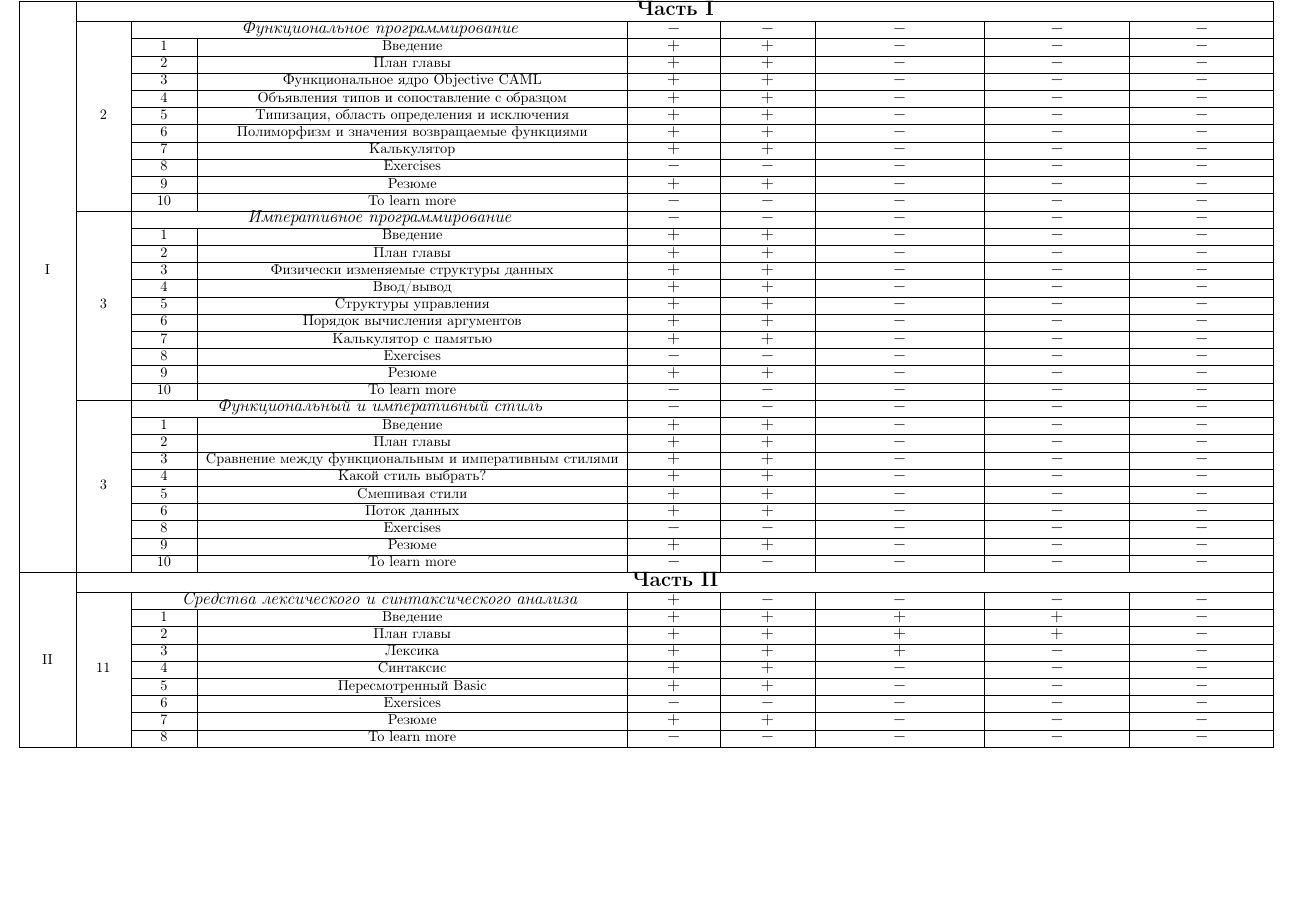
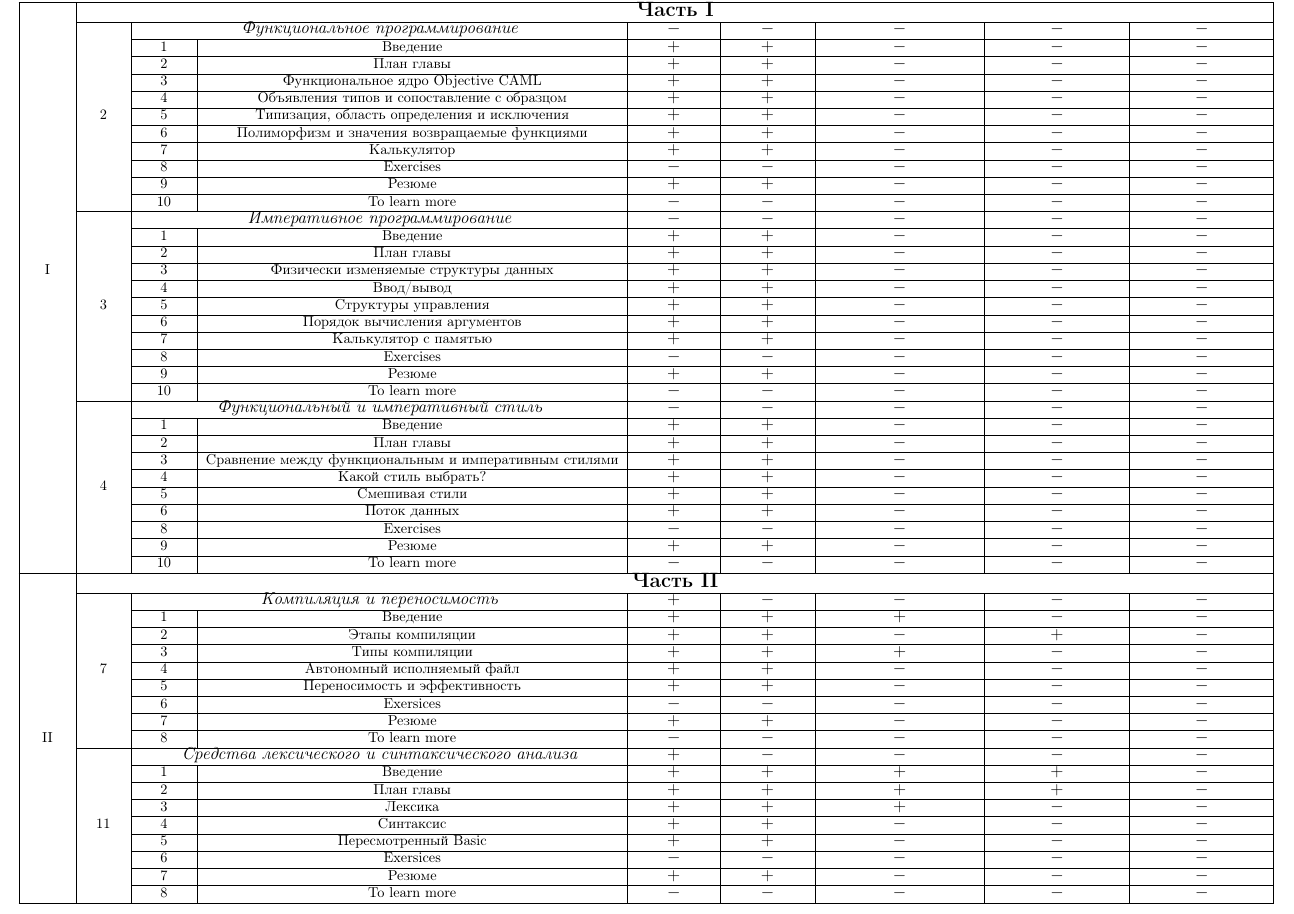
Before and after one commit to alexanius/ocaml_book.repo, a LaTeX book (status/status.tex): part of the page, cut so that both start at the same text, the shorter picture padded with empty space. Compiled offline with pdfLaTeX.

Commit message:
Обновление статуса

```diff
--- a/status/status.tex
+++ b/status/status.tex
@@ -89,7 +89,7 @@
 	\cline{2-9}
 	\cline{2-9}
 %------------------------------------------------------------------------------
-	 & \multirow{10}*{3} & \multicolumn{2}{|c|}{\large{\it Функциональный и императивный стиль}} & \no & \no & \no & \no & \no \\
+	 & \multirow{10}*{4} & \multicolumn{2}{|c|}{\large{\it Функциональный и императивный стиль}} & \no & \no & \no & \no & \no \\
 	\cline{3-9}
 	 & & 1 & Введение & \yes & \yes & \no & \no & \no \\
 	\cline{3-9}
@@ -112,8 +112,27 @@
 	\cline{2-9}
 %=============================================================================-
 	\hline
-	\multirow{10}*{II} & \multicolumn{8}{|c|}{\Large{\bf Часть II}} \\
+	\multirow{19}*{II} & \multicolumn{8}{|c|}{\Large{\bf Часть II}} \\
 	\cline{2-9}
+	\cline{2-9}
+%------------------------------------------------------------------------------
+	 & \multirow{9}*{7} & \multicolumn{2}{|c|}{\large{\it Компиляция и переносимость}} & \yes & \no & \no & \no & \no \\
+	\cline{3-9}
+	 & & 1 & Введение & \yes & \yes & \yes & \no & \no \\
+	\cline{3-9}
+	 &  & 2 & Этапы компиляции & \yes & \yes & \no & \yes & \no \\
+	\cline{3-9}
+	 &  & 3 & Типы компиляции & \yes & \yes & \yes & \no & \no \\
+	\cline{3-9}
+	 &  & 4 & Автономный исполняемый файл & \yes & \yes & \no & \no & \no \\
+	\cline{3-9}
+	 &  & 5 & Переносимость и эффективность & \yes & \yes & \no & \no & \no \\
+	\cline{3-9}
+	 &  & 6 & Exersices & \no & \no & \no & \no & \no \\
+	\cline{3-9}
+	 &  & 7 & Резюме & \yes & \yes & \no & \no & \no \\
+	\cline{3-9}
+	 &  & 8 & To learn more & \no & \no & \no & \no & \no \\
 	\cline{2-9}
 %------------------------------------------------------------------------------
 	 & \multirow{9}*{11} & \multicolumn{2}{|c|}{\large{\it Средства лексического и синтаксического анализа}} & \yes & \no & \no & \no & \no \\
```
Also changed, not shown: status/status.pdf.
